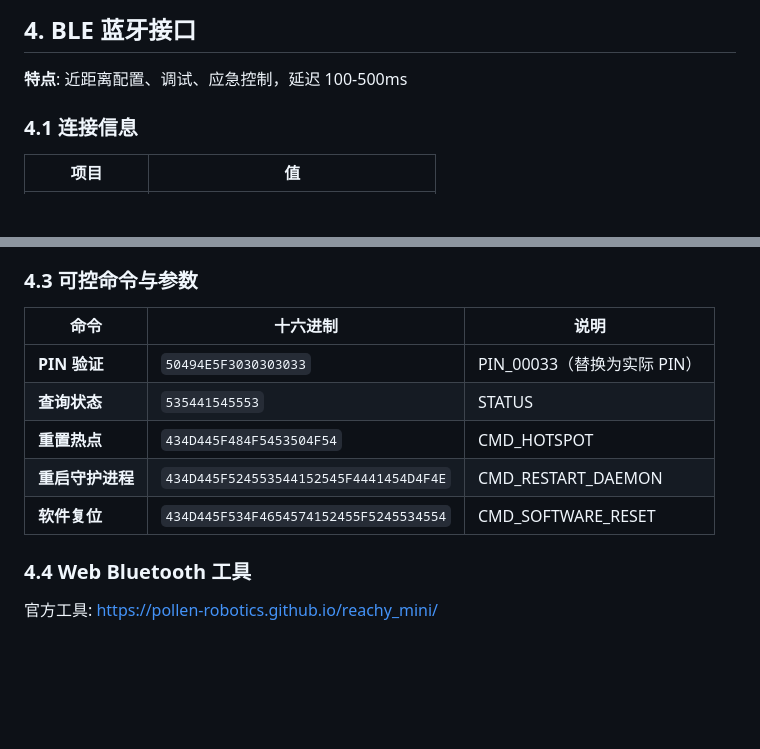
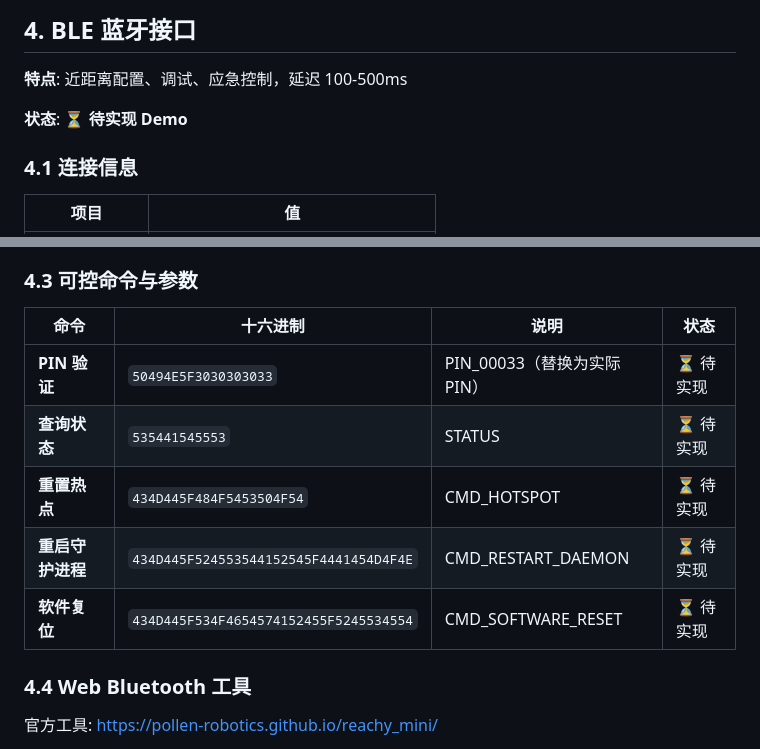
Before and after one commit to Seeed-Projects/reachy-mini-starter, a Markdown page: docs/API_REFERENCE_CN.md, 2 parts joined by grey strips. Drawn GitHub-style; blank space fills up the shorter version.

```diff
--- a/docs/API_REFERENCE_CN.md
+++ b/docs/API_REFERENCE_CN.md
@@ -433,6 +474,8 @@
 
 **特点**: 近距离配置、调试、应急控制，延迟 100-500ms
 
+**状态**: ⏳ **待实现 Demo**
+
 ### 4.1 连接信息
 
 | 项目 | 值 |
@@ -448,13 +491,13 @@
 
 ### 4.3 可控命令与参数
 
-| 命令 | 十六进制 | 说明 |
-|-----|---------|------|
-| **PIN 验证** | `50494E5F3030303033` | PIN_00033（替换为实际 PIN） |
-| **查询状态** | `535441545553` | STATUS |
-| **重置热点** | `434D445F484F5453504F54` | CMD_HOTSPOT |
-| **重启守护进程** | `434D445F524553544152545F4441454D4F4E` | CMD_RESTART_DAEMON |
-| **软件复位** | `434D445F534F4654574152455F5245534554` | CMD_SOFTWARE_RESET |
+| 命令 | 十六进制 | 说明 | 状态 |
+|-----|---------|------|------|
+| **PIN 验证** | `50494E5F3030303033` | PIN_00033（替换为实际 PIN） | ⏳ 待实现 |
+| **查询状态** | `535441545553` | STATUS | ⏳ 待实现 |
+| **重置热点** | `434D445F484F5453504F54` | CMD_HOTSPOT | ⏳ 待实现 |
+| **重启守护进程** | `434D445F524553544152545F4441454D4F4E` | CMD_RESTART_DAEMON | ⏳ 待实现 |
+| **软件复位** | `434D445F534F4654574152455F5245534554` | CMD_SOFTWARE_RESET | ⏳ 待实现 |
 
 ### 4.4 Web Bluetooth 工具
 
```
Also changed, not shown: other parts of docs/API_REFERENCE_CN.md (+61 -18 lines), docs/API_REFERENCE.md (+21 -0 lines).
